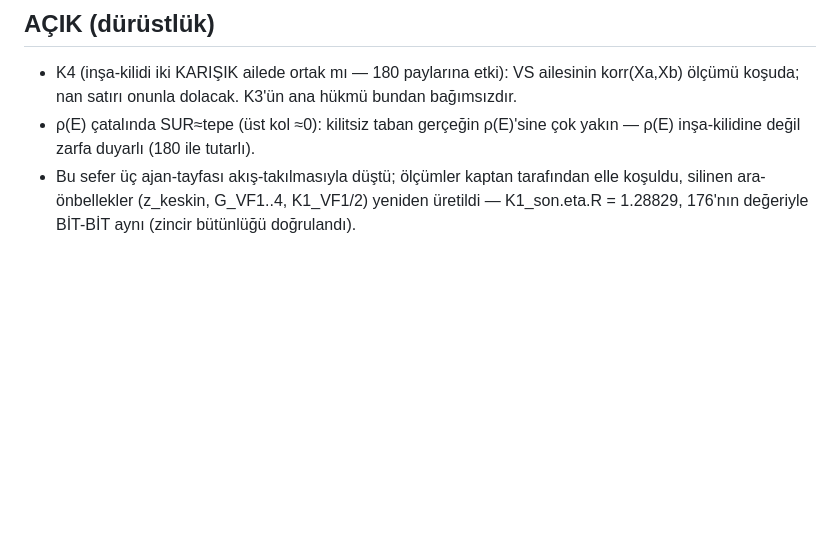
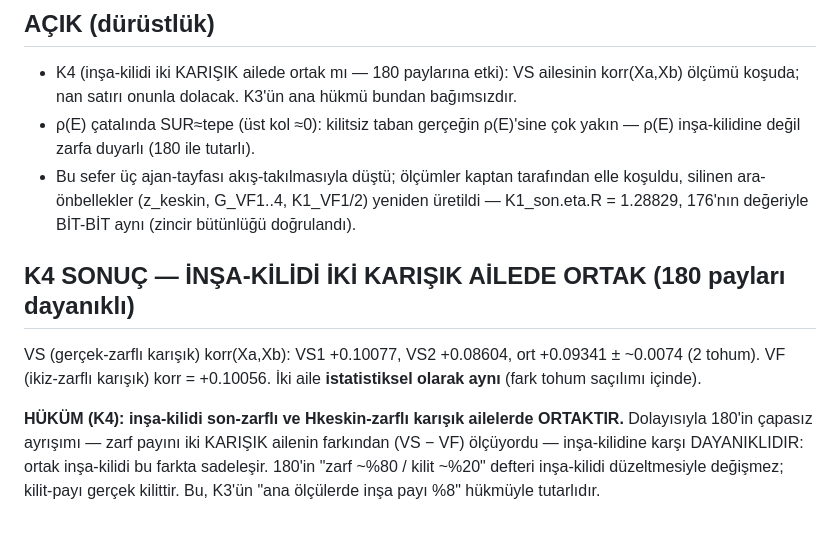
Before and after one commit to azizran/riemann-zero-statistics, a Markdown page: qm_riemann/183_insa_kilidi_RAPOR.md, the part around the change. Drawn GitHub-style; blank space fills up the shorter version.

Commit message:
183-K4: inşa-kilidi iki karışık ailede ORTAK (VS +0.0934 ≈ VF +0.1006) ⇒ 180'in çapasız zarf/kilit payları inşa-kilidine dayanıklı (farkta sadeleşir); %80/%20 defteri değişmez
Co-Authored-By: Claude Opus 4.8 <noreply@anthropic.com>

```diff
--- a/qm_riemann/183_insa_kilidi_RAPOR.md
+++ b/qm_riemann/183_insa_kilidi_RAPOR.md
@@ -276,3 +276,16 @@ o sinyaller [alt, üst] çatalıyla okunmalıdır.
   tarafından elle koşuldu, silinen ara-önbellekler (z_keskin, G_VF1..4,
   K1_VF1/2) yeniden üretildi — K1_son.eta.R = 1.28829, 176'nın değeriyle
   BİT-BİT aynı (zincir bütünlüğü doğrulandı).
+
+## K4 SONUÇ — İNŞA-KİLİDİ İKİ KARIŞIK AİLEDE ORTAK (180 payları dayanıklı)
+
+VS (gerçek-zarflı karışık) korr(Xa,Xb): VS1 +0.10077, VS2 +0.08604,
+ort +0.09341 ± ~0.0074 (2 tohum). VF (ikiz-zarflı karışık) korr = +0.10056.
+İki aile **istatistiksel olarak aynı** (fark tohum saçılımı içinde).
+
+**HÜKÜM (K4): inşa-kilidi son-zarflı ve Hkeskin-zarflı karışık ailelerde
+ORTAKTIR.** Dolayısıyla 180'in çapasız ayrışımı — zarf payını iki KARIŞIK
+ailenin farkından (VS − VF) ölçüyordu — inşa-kilidine karşı DAYANIKLIDIR:
+ortak inşa-kilidi bu farkta sadeleşir. 180'in "zarf ~%80 / kilit ~%20"
+defteri inşa-kilidi düzeltmesiyle değişmez; kilit-payı gerçek kilittir.
+Bu, K3'ün "ana ölçülerde inşa payı %8" hükmüyle tutarlıdır.
```
